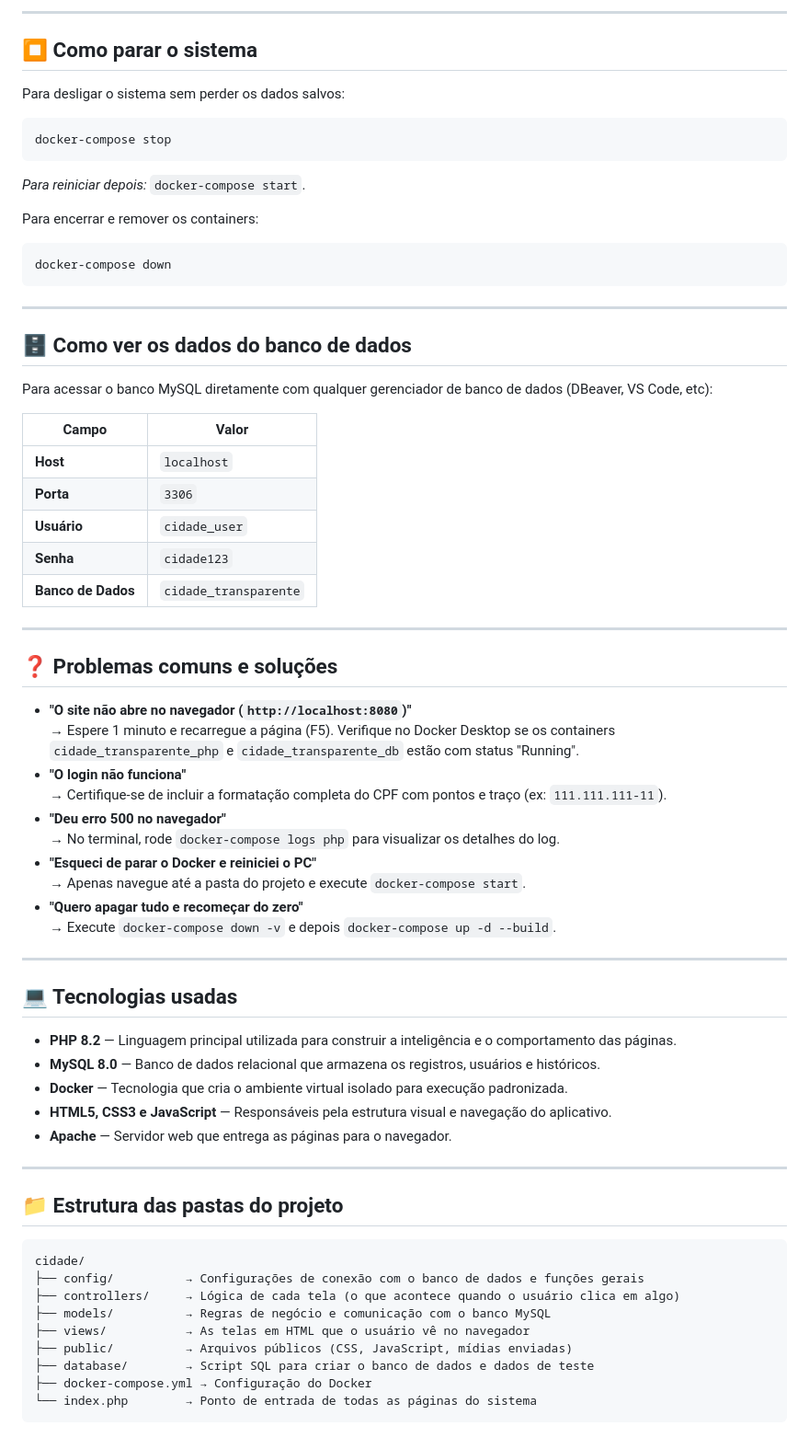
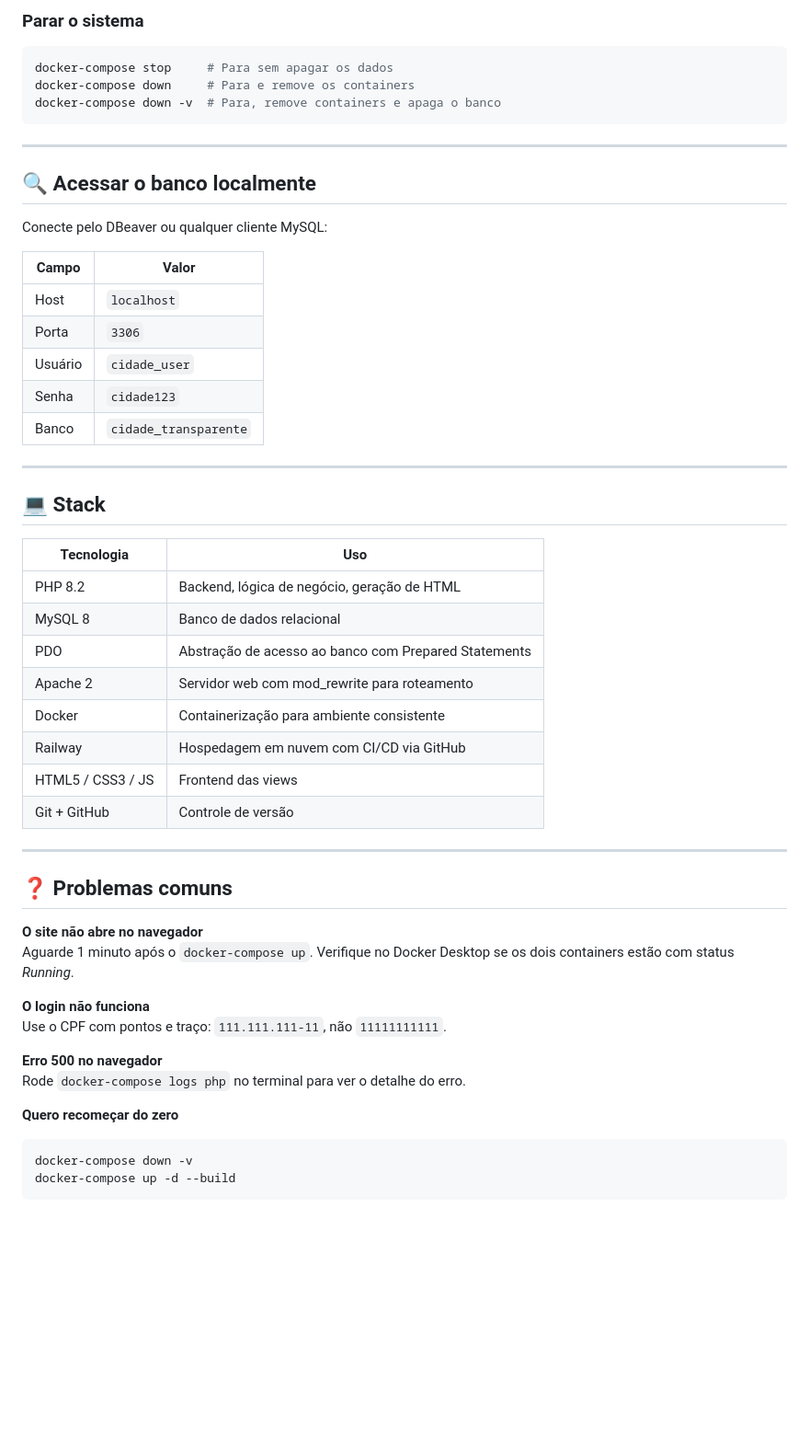
Before and after one commit to malochbr/cidade-transparente, a Markdown page: README.md, the part around one of its changes. Shown at 92% size. Drawn GitHub-style; blank space fills up the shorter version.

Commit message:
docs: atualiza README.md com documentação técnica de arquitetura e segurança

````diff
--- a/README.md
+++ b/README.md
@@ -68,70 +210,56 @@ Utilize uma das contas de teste disponíveis:
 
----
+### Parar o sistema
 
-## ⏹️ Como parar o sistema
-
-Para desligar o sistema sem perder os dados salvos:
 ```bash
-docker-compose stop
-```
-*Para reiniciar depois:* `docker-compose start`.
-
-Para encerrar e remover os containers:
-```bash
-docker-compose down
+docker-compose stop     # Para sem apagar os dados
+docker-compose down     # Para e remove os containers
+docker-compose down -v  # Para, remove containers e apaga o banco
 ```
 
 ---
 
-## 🗄️ Como ver os dados do banco de dados
+## 🔍 Acessar o banco localmente
 
-Para acessar o banco MySQL diretamente com qualquer gerenciador de banco de dados (DBeaver, VS Code, etc):
+Conecte pelo DBeaver ou qualquer cliente MySQL:
 
 | Campo | Valor |
 |---|---|
-| **Host** | `localhost` |
-| **Porta** | `3306` |
-| **Usuário** | `cidade_user` |
-| **Senha** | `cidade123` |
-| **Banco de Dados** | `cidade_transparente` |
+| Host | `localhost` |
+| Porta | `3306` |
+| Usuário | `cidade_user` |
+| Senha | `cidade123` |
+| Banco | `cidade_transparente` |
 
 ---
 
-## ❓ Problemas comuns e soluções
+## 💻 Stack
 
-- **"O site não abre no navegador (`http://localhost:8080`)"**
-  → Espere 1 minuto e recarregue a página (F5). Verifique no Docker Desktop se os containers `cidade_transparente_php` e `cidade_transparente_db` estão com status "Running".
-- **"O login não funciona"**
-  → Certifique-se de incluir a formatação completa do CPF com pontos e traço (ex: `111.111.111-11`).
-- **"Deu erro 500 no navegador"**
-  → No terminal, rode `docker-compose logs php` para visualizar os detalhes do log.
-- **"Esqueci de parar o Docker e reiniciei o PC"**
-  → Apenas navegue até a pasta do projeto e execute `docker-compose start`.
-- **"Quero apagar tudo e recomeçar do zero"**
-  → Execute `docker-compose down -v` e depois `docker-compose up -d --build`.
+| Tecnologia | Uso |
+|---|---|
+| PHP 8.2 | Backend, lógica de negócio, geração de HTML |
+| MySQL 8 | Banco de dados relacional |
+| PDO | Abstração de acesso ao banco com Prepared Statements |
+| Apache 2 | Servidor web com mod_rewrite para roteamento |
+| Docker | Containerização para ambiente consistente |
+| Railway | Hospedagem em nuvem com CI/CD via GitHub |
+| HTML5 / CSS3 / JS | Frontend das views |
+| Git + GitHub | Controle de versão |
 
 ---
 
-## 💻 Tecnologias usadas
+## ❓ Problemas comuns
 
-- **PHP 8.2** — Linguagem principal utilizada para construir a inteligência e o comportamento das páginas.
-- **MySQL 8.0** — Banco de dados relacional que armazena os registros, usuários e históricos.
-- **Docker** — Tecnologia que cria o ambiente virtual isolado para execução padronizada.
-- **HTML5, CSS3 e JavaScript** — Responsáveis pela estrutura visual e navegação do aplicativo.
-- **Apache** — Servidor web que entrega as páginas para o navegador.
+**O site não abre no navegador**
+Aguarde 1 minuto após o `docker-compose up`. Verifique no Docker Desktop se os dois containers estão com status *Running*.
 
----
+**O login não funciona**
+Use o CPF com pontos e traço: `111.111.111-11`, não `11111111111`.
 
-## 📁 Estrutura das pastas do projeto
+**Erro 500 no navegador**
+Rode `docker-compose logs php` no terminal para ver o detalhe do erro.
 
-```text
-cidade/
-├── config/          → Configurações de conexão com o banco de dados e funções gerais
-├── controllers/     → Lógica de cada tela (o que acontece quando o usuário clica em algo)
-├── models/          → Regras de negócio e comunicação com o banco MySQL
-├── views/           → As telas em HTML que o usuário vê no navegador
-├── public/          → Arquivos públicos (CSS, JavaScript, mídias enviadas)
-├── database/        → Script SQL para criar o banco de dados e dados de teste
-├── docker-compose.yml → Configuração do Docker
-└── index.php        → Ponto de entrada de todas as páginas do sistema
+**Quero recomeçar do zero**
+```bash
+docker-compose down -v
+docker-compose up -d --build
 ```
````
Also changed, not shown: other parts of README.md (+179 -37 lines).
